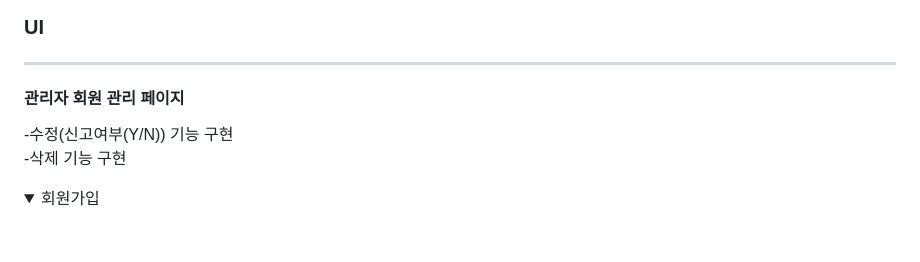
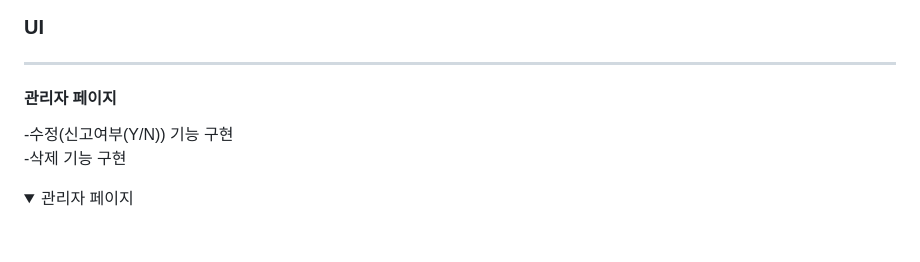
Before and after one commit to dlwhdska/SellconProject, a Markdown page: README.md, the part around the change printed below. Drawn GitHub-style; folded sections open.

```diff
--- a/README.md
+++ b/README.md
@@ -29,13 +29,13 @@
 ### UI
 <hr/>
 
-#### 관리자 회원 관리 페이지
+#### 관리자 페이지
 -수정(신고여부(Y/N)) 기능 구현
 <br/>
 -삭제 기능 구현
 
 <details>
-  <summary>회원가입</summary>
+  <summary>관리자 페이지</summary>
 <br/>
 <br/>
 <img width="575" alt="image" src="https://github.com/dlwhdska/SellconProject/assets/150890939/e98d38d6-ec7c-40d8-9bbe-798492784b10">
```
Also changed, not shown: other parts of README.md (+17 -0 lines).
